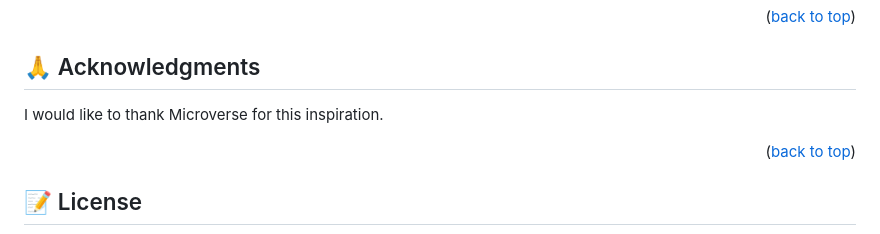
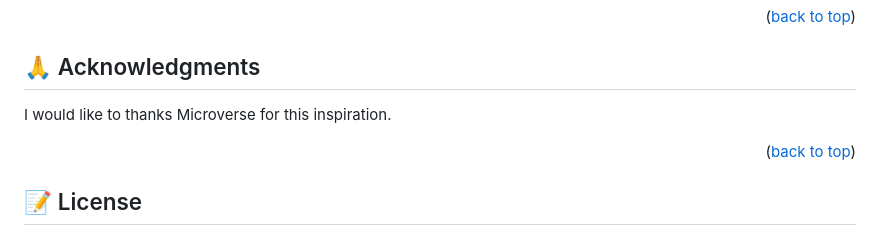
Before and after one commit to SAZZAD1Q2/New-TO-Do-List, a Markdown page: README.md, the part around the change. Drawn GitHub-style.

```diff
--- a/README.md
+++ b/README.md
@@ -145,7 +145,7 @@ If you like this project. Give me star. please spread it out to your network.
 <!-- ACKNOWLEDGEMENTS -->
 
 ## 🙏 Acknowledgments <a name="acknowledgements"></a>
-I would like to thank Microverse for this inspiration.
+I would like to thanks Microverse for this inspiration.
 
 <p align="right">(<a href="#readme-top">back to top</a>)</p>
 
```
